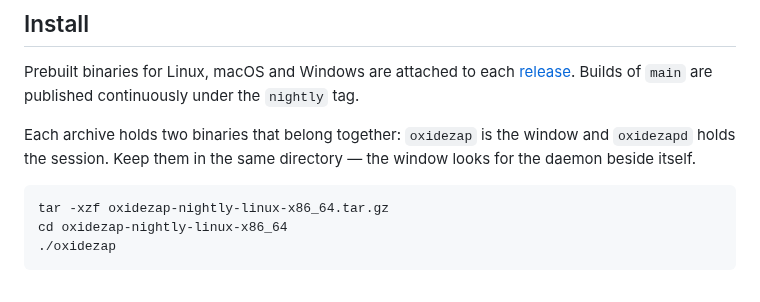
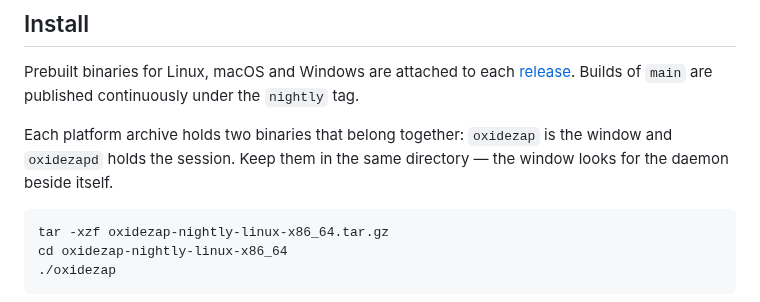
Before and after one commit to oxidezap/client, a Markdown page: README.md, the part around the change. Drawn GitHub-style.

Commit message:
docs: qualify the two-binary claim now that a web archive ships too
The Install section says an archive holds `oxidezap` and `oxidezapd`,
which stopped being true of every asset the moment the line above it
mentioned `oxidezap-<version>-web.zip` — web-bundle.yml packages only
`web/dist`. It is each *platform* archive.

Co-Authored-By: Claude Opus 5 <noreply@anthropic.com>
Claude-Session: https://claude.ai/code/session_018an9A2a9uNBFK4mLApFrQ7

````diff
--- a/README.md
+++ b/README.md
@@ -40,9 +40,9 @@ Prebuilt binaries for Linux, macOS and Windows are attached to each
 [release](https://github.com/oxidezap/client/releases). Builds of `main` are
 published continuously under the `nightly` tag.
 
-Each archive holds two binaries that belong together: `oxidezap` is the window
-and `oxidezapd` holds the session. Keep them in the same directory — the window
-looks for the daemon beside itself.
+Each platform archive holds two binaries that belong together: `oxidezap` is
+the window and `oxidezapd` holds the session. Keep them in the same directory
+— the window looks for the daemon beside itself.
 
 ```bash
 tar -xzf oxidezap-nightly-linux-x86_64.tar.gz
````
